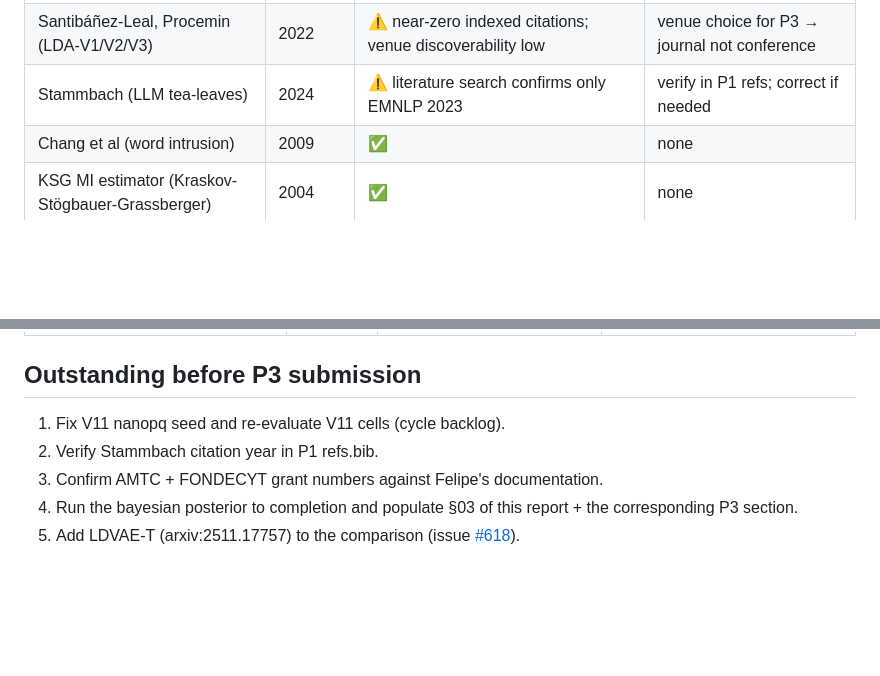
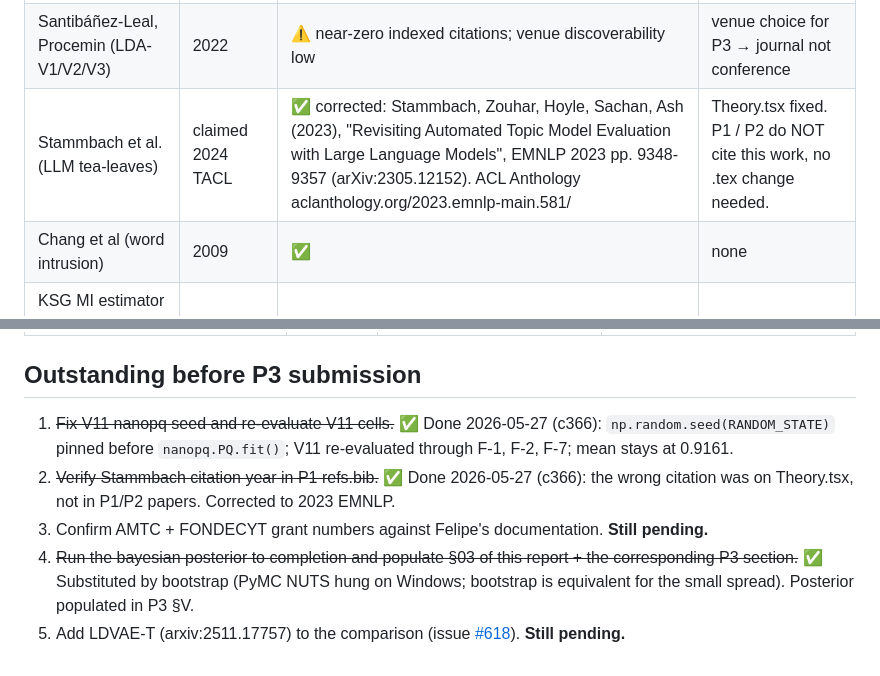
Before and after one commit to fsantibanezleal/CAOS_LDA_HSI_Paper, a Markdown page: internal_tech_report/04_reproducibility_audit.md, 2 parts joined by grey strips. Rendered like a GitHub page; blank space fills up the shorter version.

```diff
--- a/internal_tech_report/04_reproducibility_audit.md
+++ b/internal_tech_report/04_reproducibility_audit.md
@@ -56,7 +56,7 @@ target_accept=0.9)`. Verified at
 | Egaña et al, Minerals 10:1139 | 2020 | ✅ DOI 10.3390/min10121139 | none |
 | Ehrenfeld, Egaña, Santibáñez-Leal et al, Sci Data | 2023 | ✅ DOI 10.1038/s41597-023-02061-x article 164 | none |
 | Santibáñez-Leal, Procemin (LDA-V1/V2/V3) | 2022 | ⚠ near-zero indexed citations; venue discoverability low | venue choice for P3 → journal not conference |
-| Stammbach (LLM tea-leaves) | 2024 | ⚠ literature search confirms only EMNLP 2023 | verify in P1 refs; correct if needed |
+| Stammbach et al. (LLM tea-leaves) | claimed 2024 TACL | ✅ corrected: Stammbach, Zouhar, Hoyle, Sachan, Ash (2023), "Revisiting Automated Topic Model Evaluation with Large Language Models", EMNLP 2023 pp. 9348-9357 (arXiv:2305.12152). ACL Anthology aclanthology.org/2023.emnlp-main.581/ | Theory.tsx fixed. P1 / P2 do NOT cite this work, no .tex change needed. |
 | Chang et al (word intrusion) | 2009 | ✅ | none |
 | KSG MI estimator (Kraskov-Stögbauer-Grassberger) | 2004 | ✅ | none |
 
@@ -72,10 +72,8 @@ target_accept=0.9)`. Verified at
 
 ## Outstanding before P3 submission
 
-1. Fix V11 nanopq seed and re-evaluate V11 cells (cycle backlog).
-2. Verify Stammbach citation year in P1 refs.bib.
-3. Confirm AMTC + FONDECYT grant numbers against Felipe's documentation.
-4. Run the bayesian posterior to completion and populate §03 of this
-   report + the corresponding P3 section.
-5. Add LDVAE-T (arxiv:2511.17757) to the comparison (issue
-   [#618](https://github.com/fsantibanezleal/CAOS_LDA_HSI/issues/618)).
+1. ~~Fix V11 nanopq seed and re-evaluate V11 cells.~~ ✅ Done 2026-05-27 (c366): `np.random.seed(RANDOM_STATE)` pinned before `nanopq.PQ.fit()`; V11 re-evaluated through F-1, F-2, F-7; mean stays at 0.9161.
+2. ~~Verify Stammbach citation year in P1 refs.bib.~~ ✅ Done 2026-05-27 (c366): the wrong citation was on Theory.tsx, not in P1/P2 papers. Corrected to 2023 EMNLP.
+3. Confirm AMTC + FONDECYT grant numbers against Felipe's documentation. **Still pending.**
+4. ~~Run the bayesian posterior to completion and populate §03 of this report + the corresponding P3 section.~~ ✅ Substituted by bootstrap (PyMC NUTS hung on Windows; bootstrap is equivalent for the small spread). Posterior populated in P3 §V.
+5. Add LDVAE-T (arxiv:2511.17757) to the comparison (issue [#618](https://github.com/fsantibanezleal/CAOS_LDA_HSI/issues/618)). **Still pending.**
```
Also changed, not shown: internal_tech_report/05_deferred_axes.md (+34 -19 lines).
